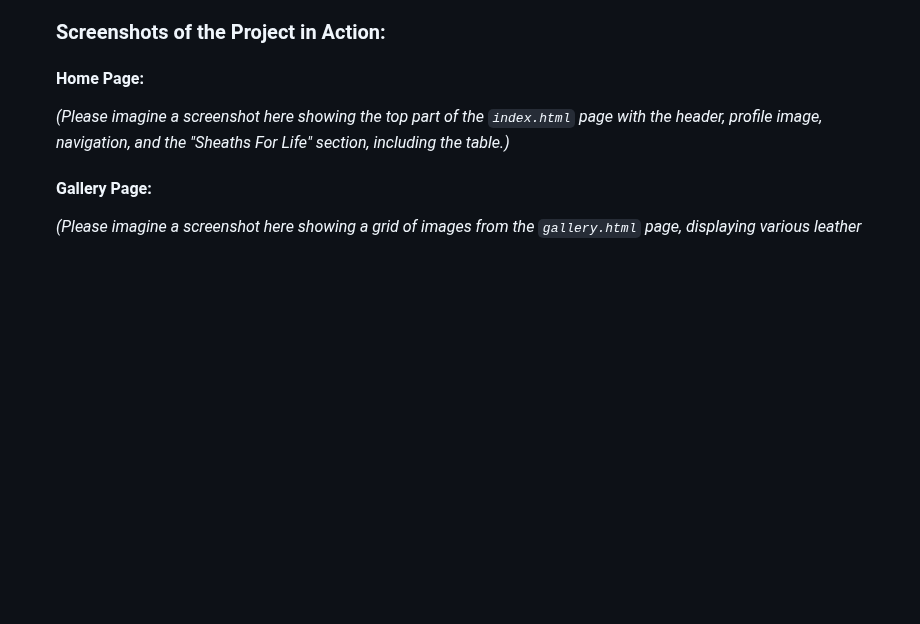
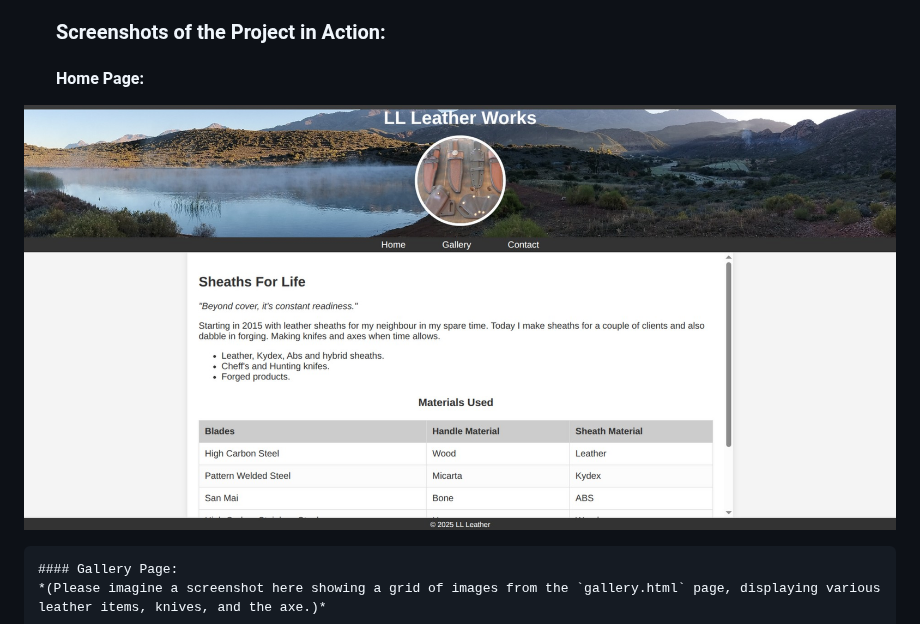
Before and after one commit to leo202514/LL-Leatherworks, a Markdown page: README.md, the part around the change. Drawn GitHub-style; blank space fills up the shorter version.

```diff
--- a/README.md
+++ b/README.md
@@ -77,7 +77,7 @@ Once the project is installed and Sass is set up, you can compile the styles and
     ### Screenshots of the Project in Action:
 
     #### Home Page:
-    *(Please imagine a screenshot here showing the top part of the `index.html` page with the header, profile image, navigation, and the "Sheaths For Life" section, including the table.)*
+   ![Home page screenshot.](README-assets/index.jpeg)
 
     #### Gallery Page:
     *(Please imagine a screenshot here showing a grid of images from the `gallery.html` page, displaying various leather items, knives, and the axe.)*
```
